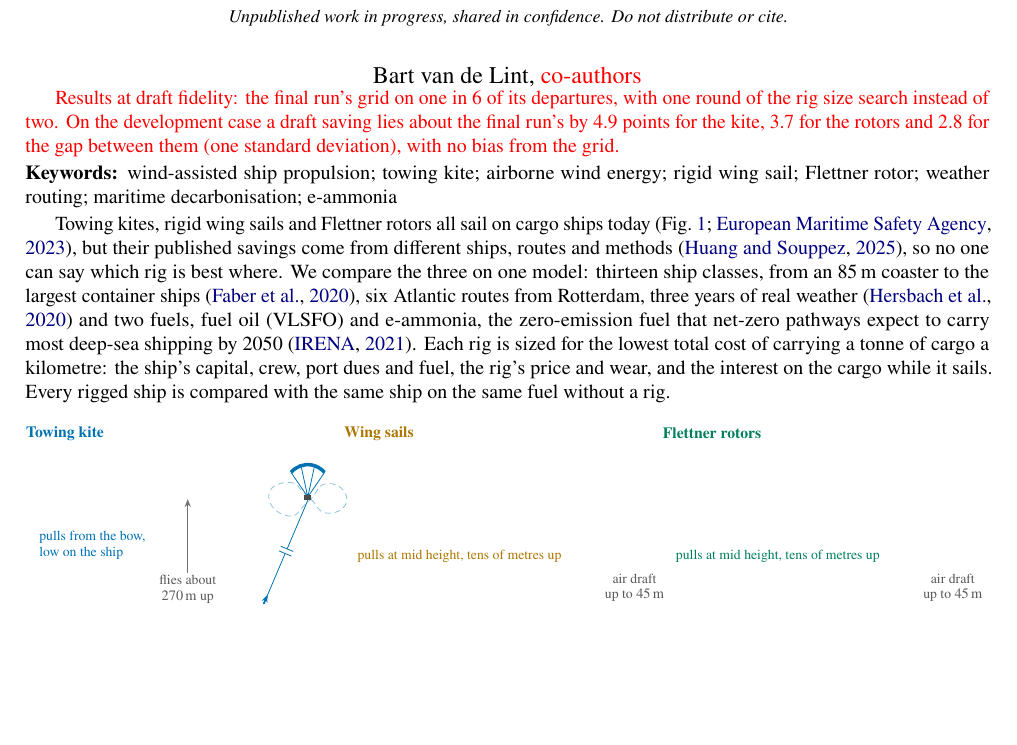
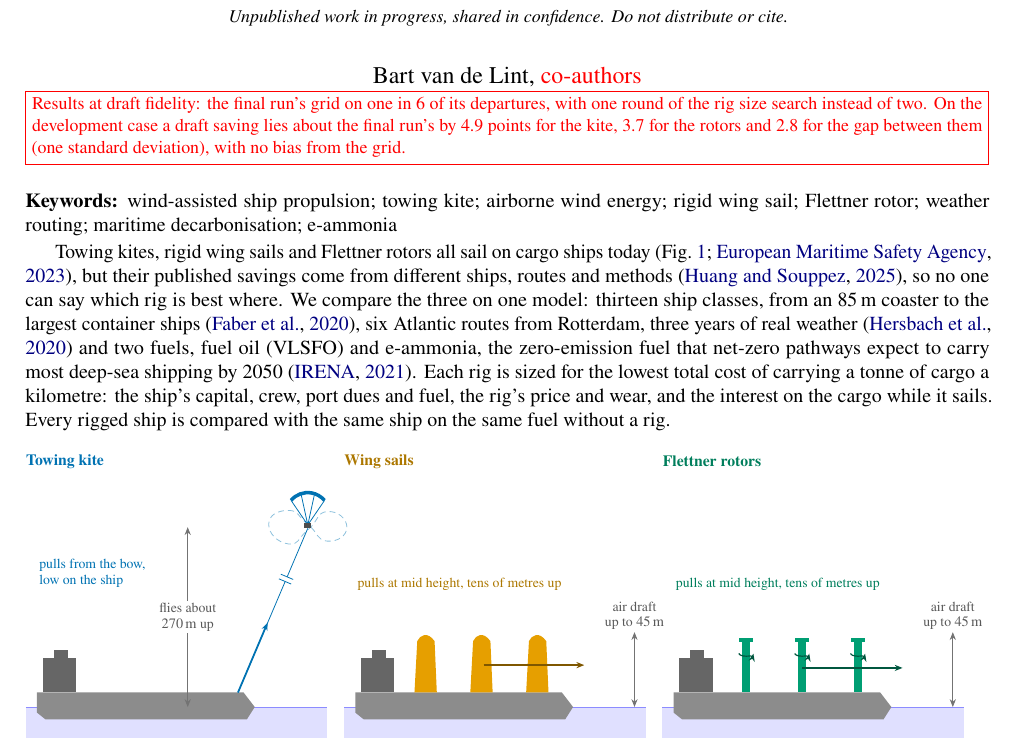
Before and after one commit to 1-Bart-1/WindShipOpt.jl, a LaTeX document (paper/extended_abstract.tex, which reads paper/commands.tex): part of page 1 of 7, cut so that both start at the same text, the shorter picture padded with empty space. Compiled offline with pdfLaTeX.

Commit message:
docs(paper): set the draft notice in a box of its own, apart from the abstract
Co-Authored-By: Claude Opus 5.5 <noreply@anthropic.com>

```diff
--- a/paper/commands.tex
+++ b/paper/commands.tex
@@ -1,6 +1,8 @@
 % SPDX-FileCopyrightText: 2026 Bart van de Lint
 % SPDX-License-Identifier: AGPL-3.0-or-later
 \newcommand{\tbd}[1]{\textcolor{red}{{}#1}}
+% \fidelitynote: the fidelity of the run the results come from, in a box of its own; nothing for a final run.
+\newcommand{\fidelitynote}{\IfFileExists{sections/fidelity.tex}{\par\noindent\fcolorbox{red}{white}{\parbox{\dimexpr\linewidth-2\fboxsep-2\fboxrule\relax}{\small\input{sections/fidelity}}}\par\bigskip}{}}
 % \inpaper{text}: a pointer into the full paper, such as a section number in a figure; the extended abstract drops it.
 \newcommand{\inpaper}[1]{#1}
 % \savingerror: the error of a cost saving, for the caption of every table of them.
--- a/paper/extended_abstract.tex
+++ b/paper/extended_abstract.tex
@@ -44,7 +44,7 @@
 \maketitle
 \vspace{-1cm}
 
-\InputIfFileExists{sections/fidelity}{}{}
+\fidelitynote
 
 \noindent\textbf{Keywords:} \keywordlist{;}
 
```
Also changed, not shown: paper/main.tex (+2 -1 lines).
